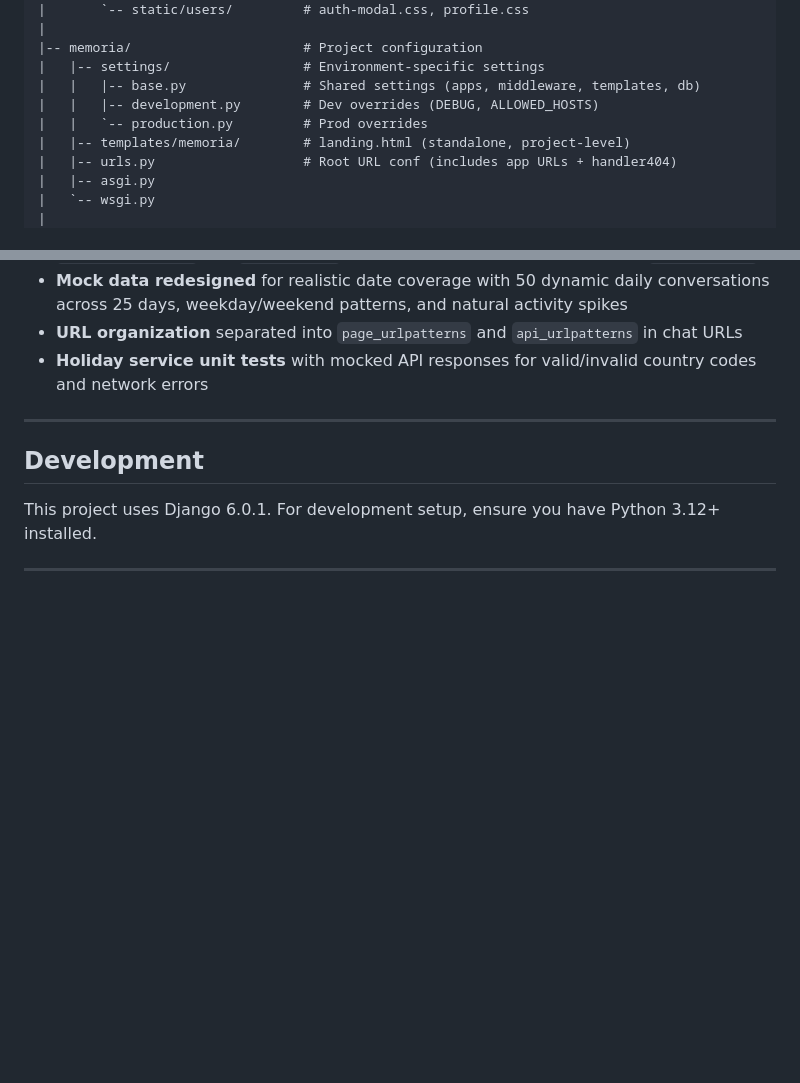
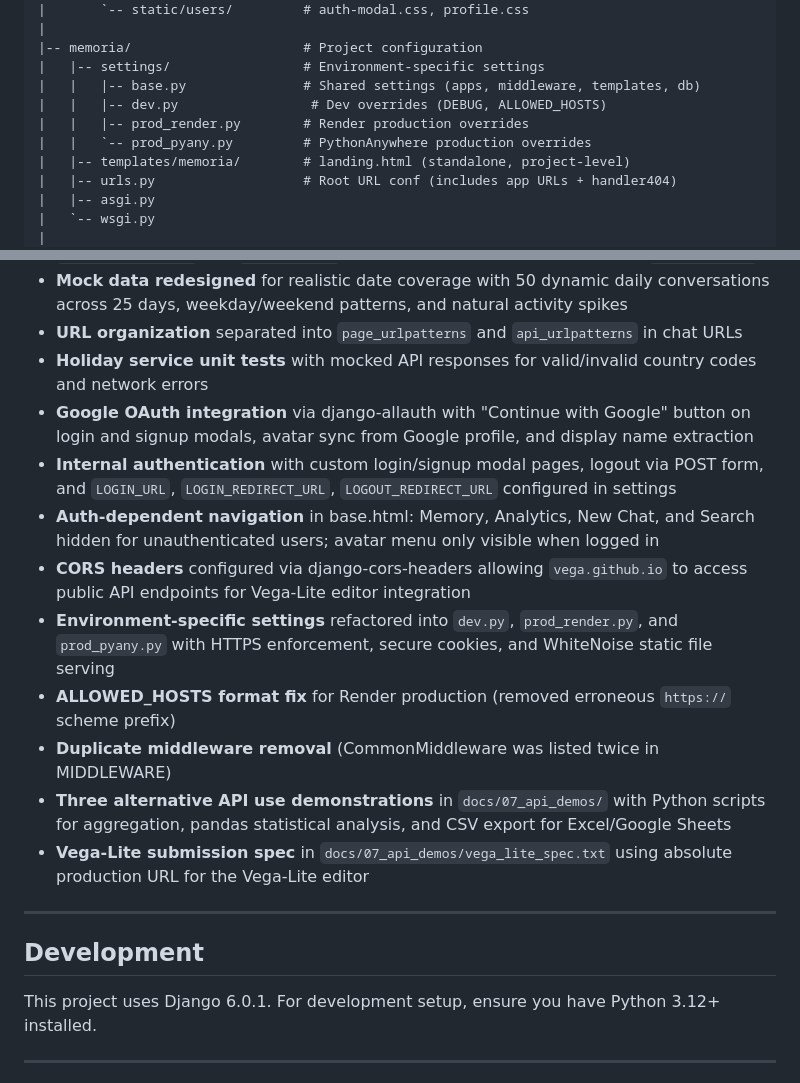
Before and after one commit to Edward-H26/MIRA, a Markdown page: README.md, 2 parts joined by grey strips. GitHub-like rendering; blank space fills up the shorter version.

```diff
--- a/README.md
+++ b/README.md
@@ -135,8 +135,9 @@ python manage.py runserver
 |-- memoria/                      # Project configuration
 |   |-- settings/                 # Environment-specific settings
 |   |   |-- base.py               # Shared settings (apps, middleware, templates, db)
-|   |   |-- development.py        # Dev overrides (DEBUG, ALLOWED_HOSTS)
-|   |   `-- production.py         # Prod overrides
+|   |   |-- dev.py                 # Dev overrides (DEBUG, ALLOWED_HOSTS)
+|   |   |-- prod_render.py        # Render production overrides
+|   |   `-- prod_pyany.py         # PythonAnywhere production overrides
 |   |-- templates/memoria/        # landing.html (standalone, project-level)
 |   |-- urls.py                   # Root URL conf (includes app URLs + handler404)
 |   |-- asgi.py
@@ -314,6 +315,15 @@ In addition to the 8 test users, the script seeds demo data for the existing adm
 - **Mock data redesigned** for realistic date coverage with 50 dynamic daily conversations across 25 days, weekday/weekend patterns, and natural activity spikes
 - **URL organization** separated into `page_urlpatterns` and `api_urlpatterns` in chat URLs
 - **Holiday service unit tests** with mocked API responses for valid/invalid country codes and network errors
+- **Google OAuth integration** via django-allauth with "Continue with Google" button on login and signup modals, avatar sync from Google profile, and display name extraction
+- **Internal authentication** with custom login/signup modal pages, logout via POST form, and `LOGIN_URL`, `LOGIN_REDIRECT_URL`, `LOGOUT_REDIRECT_URL` configured in settings
+- **Auth-dependent navigation** in base.html: Memory, Analytics, New Chat, and Search hidden for unauthenticated users; avatar menu only visible when logged in
+- **CORS headers** configured via django-cors-headers allowing `vega.github.io` to access public API endpoints for Vega-Lite editor integration
+- **Environment-specific settings** refactored into `dev.py`, `prod_render.py`, and `prod_pyany.py` with HTTPS enforcement, secure cookies, and WhiteNoise static file serving
+- **ALLOWED_HOSTS format fix** for Render production (removed erroneous `https://` scheme prefix)
+- **Duplicate middleware removal** (CommonMiddleware was listed twice in MIDDLEWARE)
+- **Three alternative API use demonstrations** in `docs/07_api_demos/` with Python scripts for aggregation, pandas statistical analysis, and CSV export for Excel/Google Sheets
+- **Vega-Lite submission spec** in `docs/07_api_demos/vega_lite_spec.txt` using absolute production URL for the Vega-Lite editor
 
 ---
 
```
Also changed, not shown: docs/07_api_demos/screenshots/demo2_screenshot.png (added), 12 other files.
